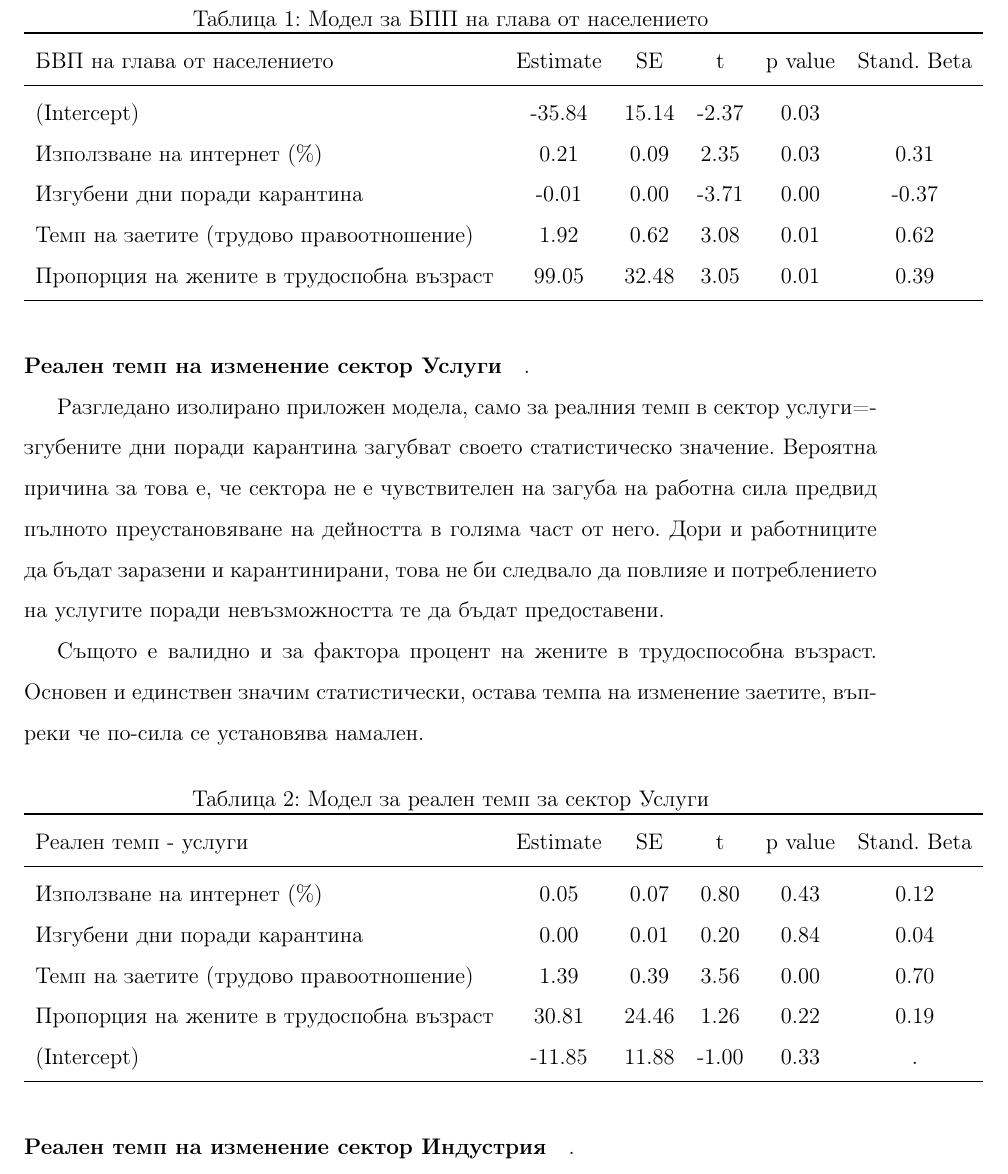
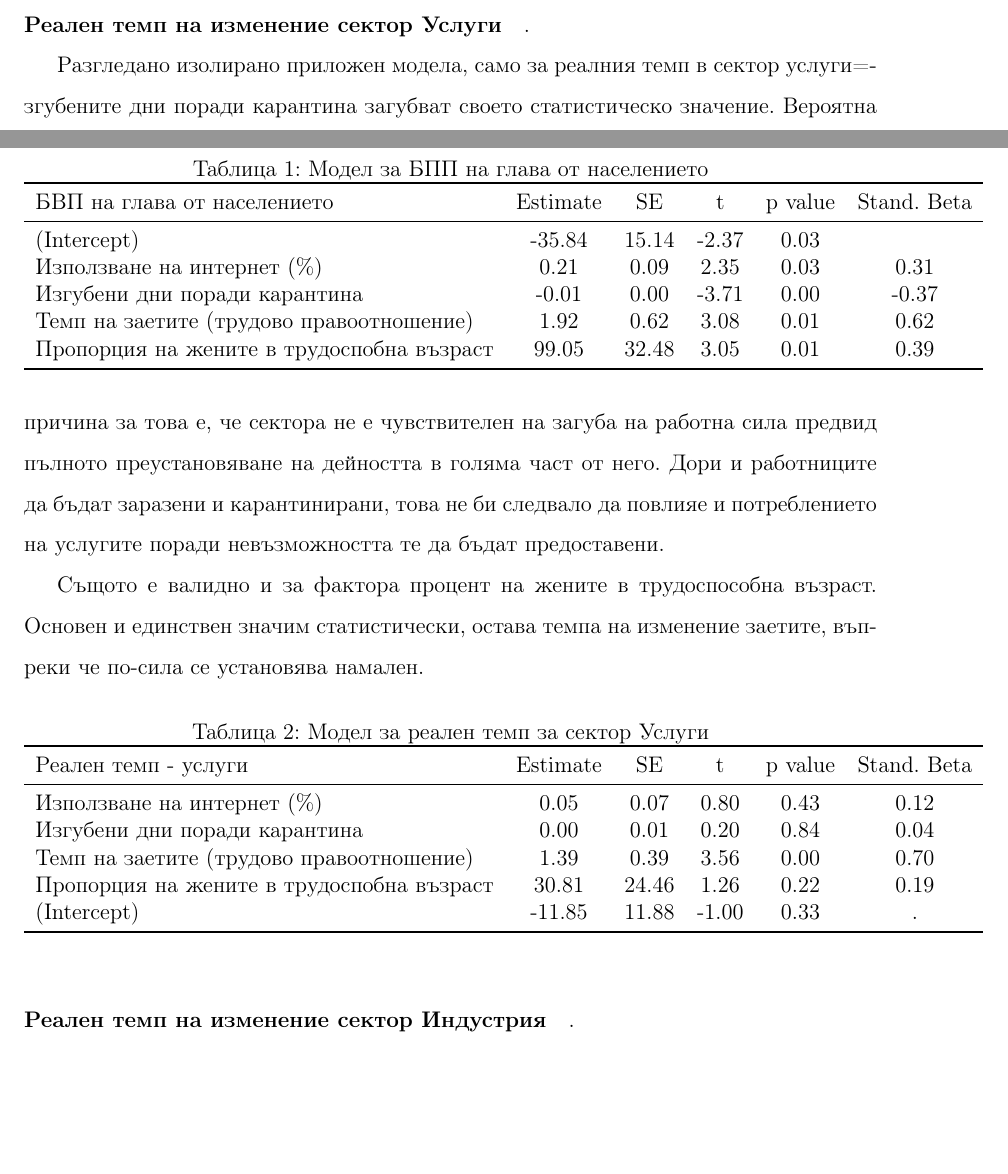
Before and after one commit to kostadinoff/macroeconomics_SU_project, a LaTeX document (documents/macroeconomics_practice.tex): part of page 11 of 16 before the commit and two parts of pages 10 and 11 of 15 after it, the two joined at a grey line, cut so that both start at the same text, the shorter picture padded with empty space. Compiled offline with pdfLaTeX.

Commit message:
add_analysis

```diff
--- a/documents/macroeconomics_practice.tex
+++ b/documents/macroeconomics_practice.tex
@@ -150,7 +150,7 @@
 Последният фактор определен като "пропорцията на жените в трудовата сила" и изразяващ съотношението "жени:мъже" в сред населението в трудова възраст, също е статистически значим, което може отчасти да се ползва за доказателство подкрепа и тезата за полови неравенства следствие на COVID - 19 пандемията. \cite{NBERw26947}
 
 
-\begin{table}[H]
+\begin{table}[ht]
 	\centering
 	\caption{Модел за БПП на глава от населението}
 	\begin{tabular}{lccccc}
@@ -175,7 +175,7 @@
 Същото е валидно и за фактора процент на жените в трудоспособна възраст. Основен и единствен значим статистически, остава темпа на изменение заетите, въпреки че по-сила се установява намален.
 
 % Table generated by Excel2LaTeX from sheet 'Лист1'
-\begin{table}[H]
+\begin{table}[ht]
 	\centering
 	\caption{Модел за реален темп за сектор Услуги}
 	\begin{tabular}{lccccc}
```
Also changed, not shown: documents/macroeconomics_practice.pdf, graphics/Graph_ind_gdp.png (added), graphics/Graph_serv_gdp.png (added), graphics/ag_prop_dif.png (added), graphics/ind_prop_dif.png (added), graphics/serv_prop_dif.png (added), documents/macroeconomics_practice.tex (5 more changed lines), 8 other files.
